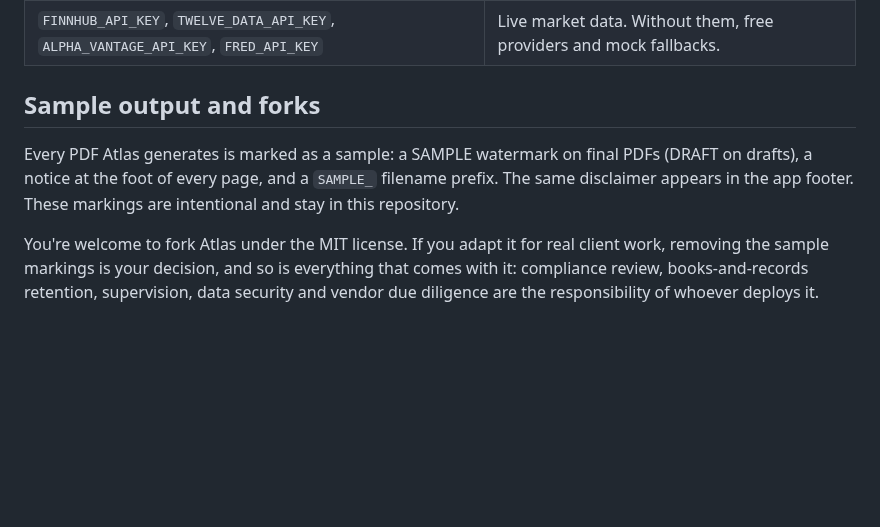
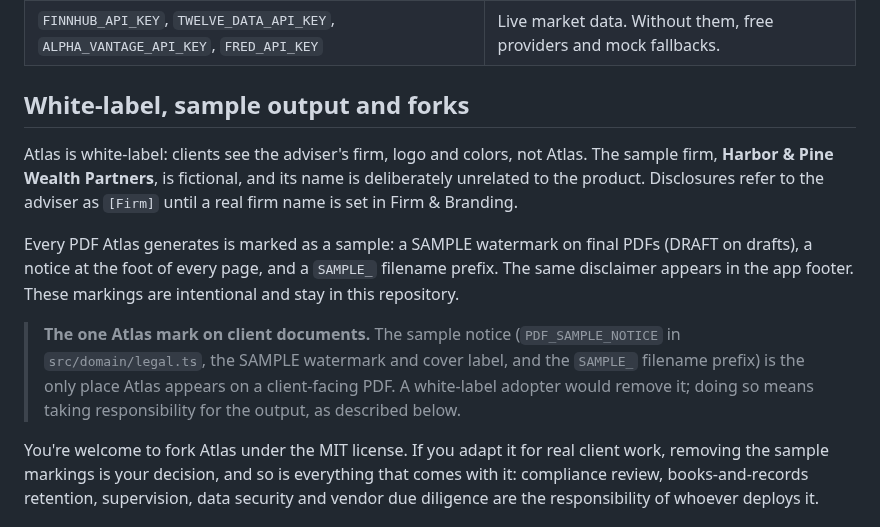
Before and after one commit to tylerbarnard23-PM/atlas-proposal-engine, a Markdown page: README.md, the part around one of its changes. Rendered like a GitHub page; blank space fills up the shorter version.

```diff
--- a/README.md
+++ b/README.md
@@ -136,9 +137,13 @@ To try the Copilot with Claude locally, copy `.env.example` to `.env.local` and
 | `ANTHROPIC_API_KEY` + `COPILOT_MODE=live` | Both required for the live Copilot. Otherwise, demo mode. |
 | `FINNHUB_API_KEY`, `TWELVE_DATA_API_KEY`, `ALPHA_VANTAGE_API_KEY`, `FRED_API_KEY` | Live market data. Without them, free providers and mock fallbacks. |
 
-## Sample output and forks
+## White-label, sample output and forks
+
+Atlas is white-label: clients see the adviser's firm, logo and colors, not Atlas. The sample firm, **Harbor & Pine Wealth Partners**, is fictional, and its name is deliberately unrelated to the product. Disclosures refer to the adviser as `[Firm]` until a real firm name is set in Firm & Branding.
 
 Every PDF Atlas generates is marked as a sample: a SAMPLE watermark on final PDFs (DRAFT on drafts), a notice at the foot of every page, and a `SAMPLE_` filename prefix. The same disclaimer appears in the app footer. These markings are intentional and stay in this repository.
+
+> **The one Atlas mark on client documents.** The sample notice (`PDF_SAMPLE_NOTICE` in `src/domain/legal.ts`, the SAMPLE watermark and cover label, and the `SAMPLE_` filename prefix) is the only place Atlas appears on a client-facing PDF. A white-label adopter would remove it; doing so means taking responsibility for the output, as described below.
 
 You're welcome to fork Atlas under the MIT license. If you adapt it for real client work, removing the sample markings is your decision, and so is everything that comes with it: compliance review, books-and-records retention, supervision, data security and vendor due diligence are the responsibility of whoever deploys it.
 
```
Also changed, not shown: other parts of README.md (+1 -0 lines), docs/screenshots/copilot.jpg, docs/screenshots/dashboard.jpg, 16 other files.
